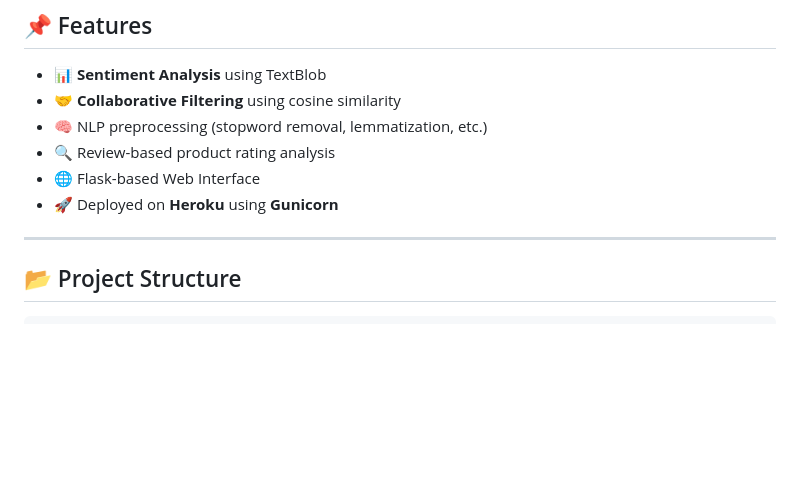
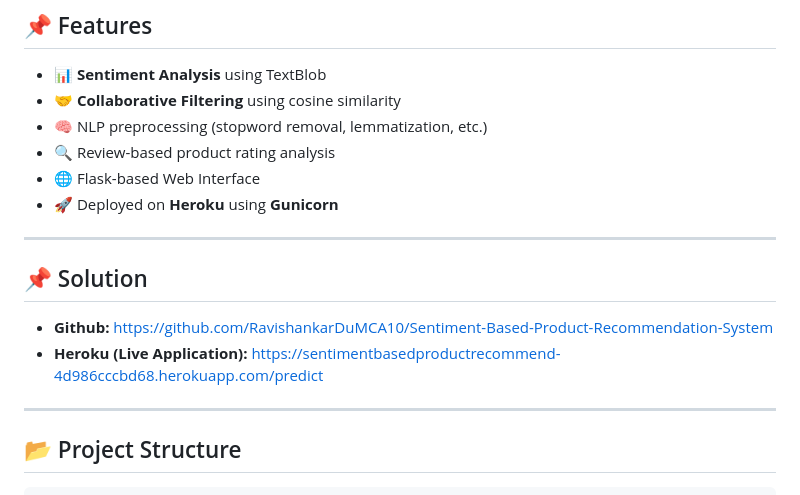
Before and after one commit to RavishankarDuMCA10/Sentiment-Based-Product-Recommendation-System, a Markdown page: README.md, the part around the change. GitHub-like rendering; blank space fills up the shorter version.

```diff
--- a/README.md
+++ b/README.md
@@ -23,6 +23,13 @@ E-commerce allows businesses to sell products online without the need for face-t
 * 🔍 Review-based product rating analysis
 * 🌐 Flask-based Web Interface
 * 🚀 Deployed on **Heroku** using **Gunicorn**
+
+---
+
+## 📌 Solution
+
+* **Github:** https://github.com/RavishankarDuMCA10/Sentiment-Based-Product-Recommendation-System
+* **Heroku (Live Application):** https://sentimentbasedproductrecommend-4d986cccbd68.herokuapp.com/predict
 
 ---
 
```
